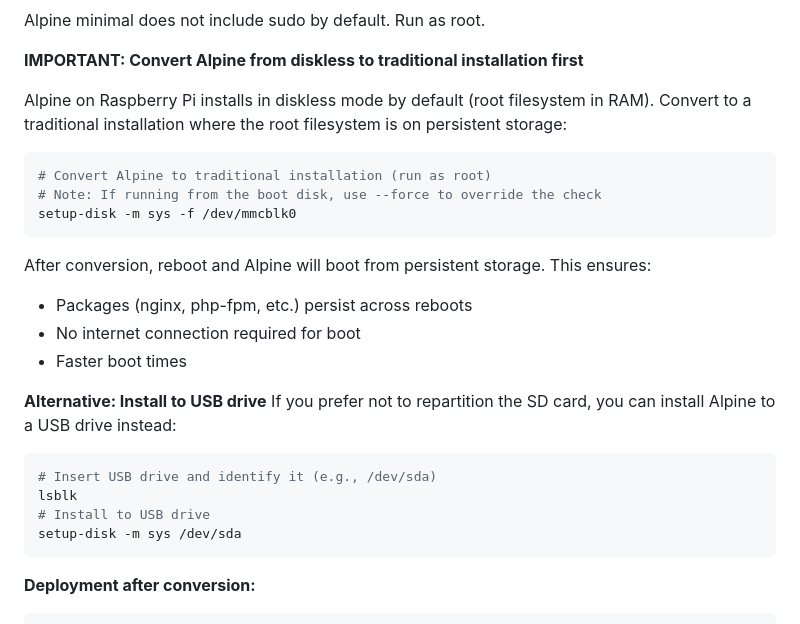
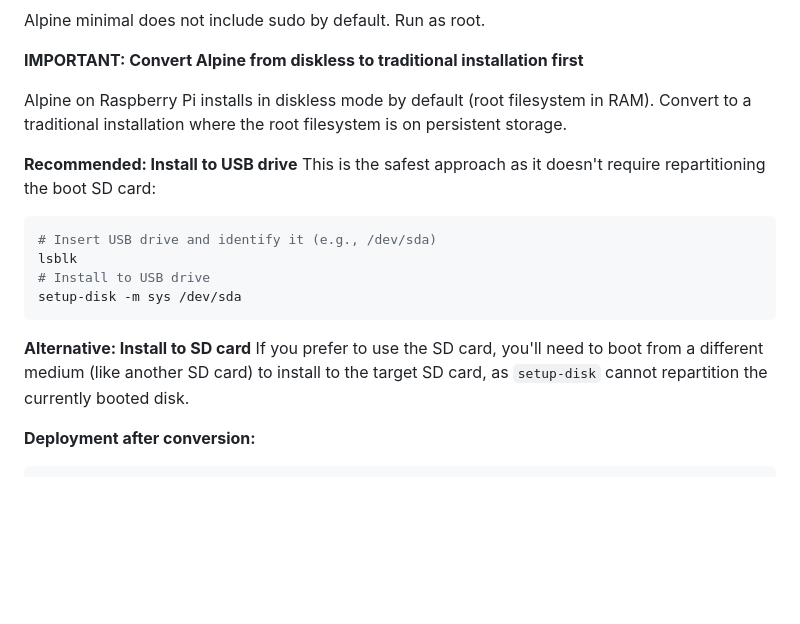
Before and after one commit to BKWSU-UK/tc-server, a Markdown page: README.md, the part around the change. Rendered like a GitHub page; blank space fills up the shorter version.

Commit message:
Fix README: remove incorrect -f flag, recommend USB drive installation as primary method for Alpine conversion

````diff
--- a/README.md
+++ b/README.md
@@ -57,27 +57,19 @@ Alpine minimal does not include sudo by default. Run as root.
 
 **IMPORTANT: Convert Alpine from diskless to traditional installation first**
 
-Alpine on Raspberry Pi installs in diskless mode by default (root filesystem in RAM). Convert to a traditional installation where the root filesystem is on persistent storage:
+Alpine on Raspberry Pi installs in diskless mode by default (root filesystem in RAM). Convert to a traditional installation where the root filesystem is on persistent storage.
 
-```bash
-# Convert Alpine to traditional installation (run as root)
-# Note: If running from the boot disk, use --force to override the check
-setup-disk -m sys -f /dev/mmcblk0
-```
-
-After conversion, reboot and Alpine will boot from persistent storage. This ensures:
-- Packages (nginx, php-fpm, etc.) persist across reboots
-- No internet connection required for boot
-- Faster boot times
-
-**Alternative: Install to USB drive**
-If you prefer not to repartition the SD card, you can install Alpine to a USB drive instead:
+**Recommended: Install to USB drive**
+This is the safest approach as it doesn't require repartitioning the boot SD card:
 ```bash
 # Insert USB drive and identify it (e.g., /dev/sda)
 lsblk
 # Install to USB drive
 setup-disk -m sys /dev/sda
 ```
+
+**Alternative: Install to SD card**
+If you prefer to use the SD card, you'll need to boot from a different medium (like another SD card) to install to the target SD card, as `setup-disk` cannot repartition the currently booted disk.
 
 **Deployment after conversion:**
 ```bash
````
